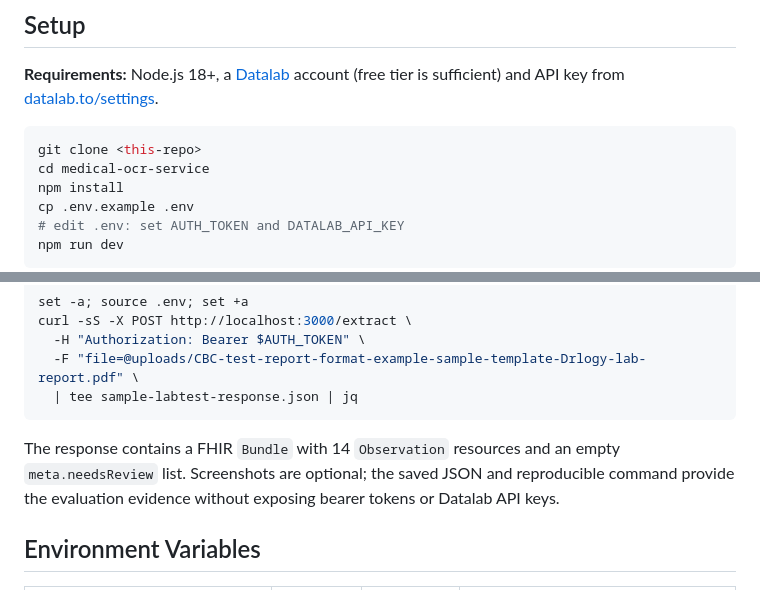
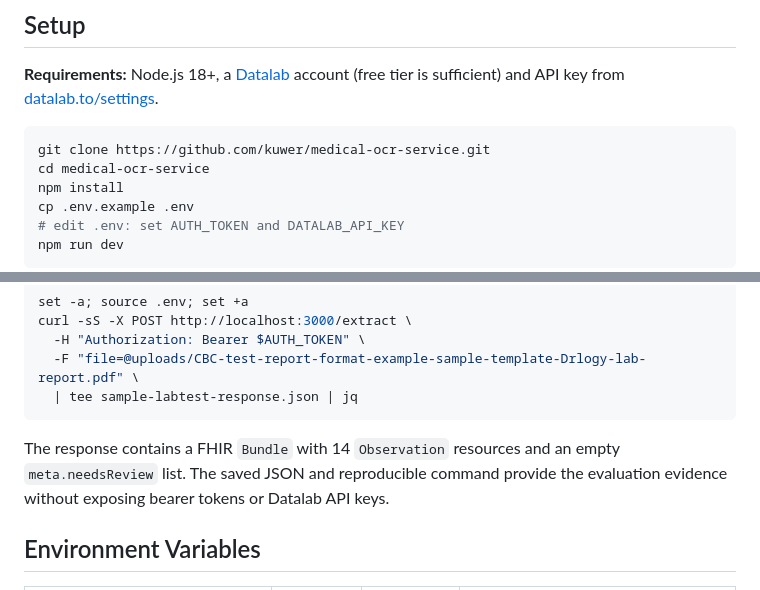
Before and after one commit to kuwer/medical-ocr-service, a Markdown page: README.md, 2 parts joined by grey strips. Rendered like a GitHub page.

Commit message:
Update repository clone instructions

````diff
--- a/README.md
+++ b/README.md
@@ -38,7 +38,7 @@ Docker smoke test, saved response, and production considerations, see
 **Requirements:** Node.js 18+, a [Datalab](https://www.datalab.to/auth/sign_up) account (free tier is sufficient) and API key from [datalab.to/settings](https://www.datalab.to/settings).
 
 ```bash
-git clone <this-repo>
+git clone https://github.com/kuwer/medical-ocr-service.git
 cd medical-ocr-service
 npm install
 cp .env.example .env
@@ -132,9 +132,8 @@ curl -sS -X POST http://localhost:3000/extract \
 ```
 
 The response contains a FHIR `Bundle` with 14 `Observation` resources and an
-empty `meta.needsReview` list. Screenshots are optional; the saved JSON and
-reproducible command provide the evaluation evidence without exposing bearer
-tokens or Datalab API keys.
+empty `meta.needsReview` list. The saved JSON and reproducible command provide
+the evaluation evidence without exposing bearer tokens or Datalab API keys.
 
 ## Environment Variables
 
````
